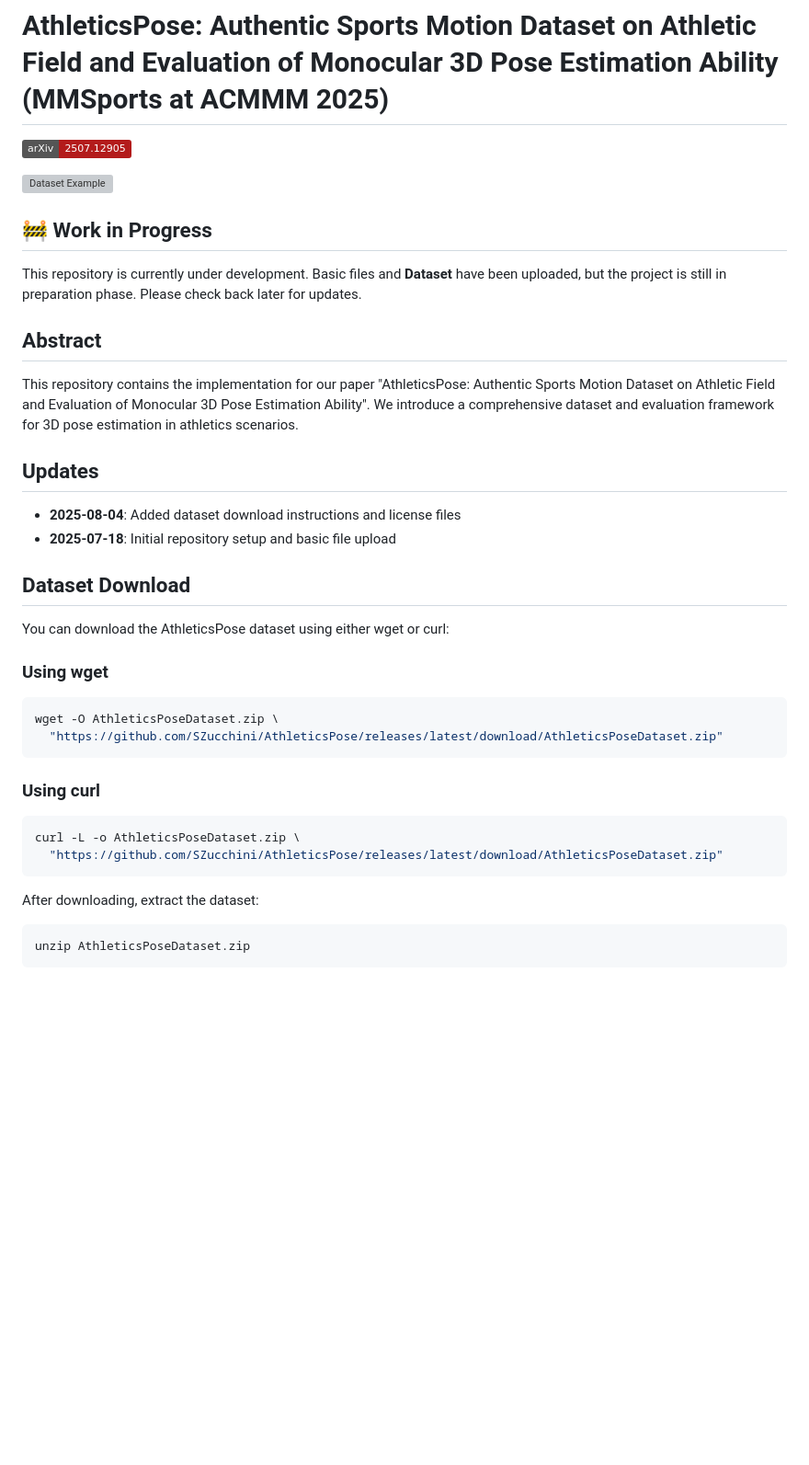
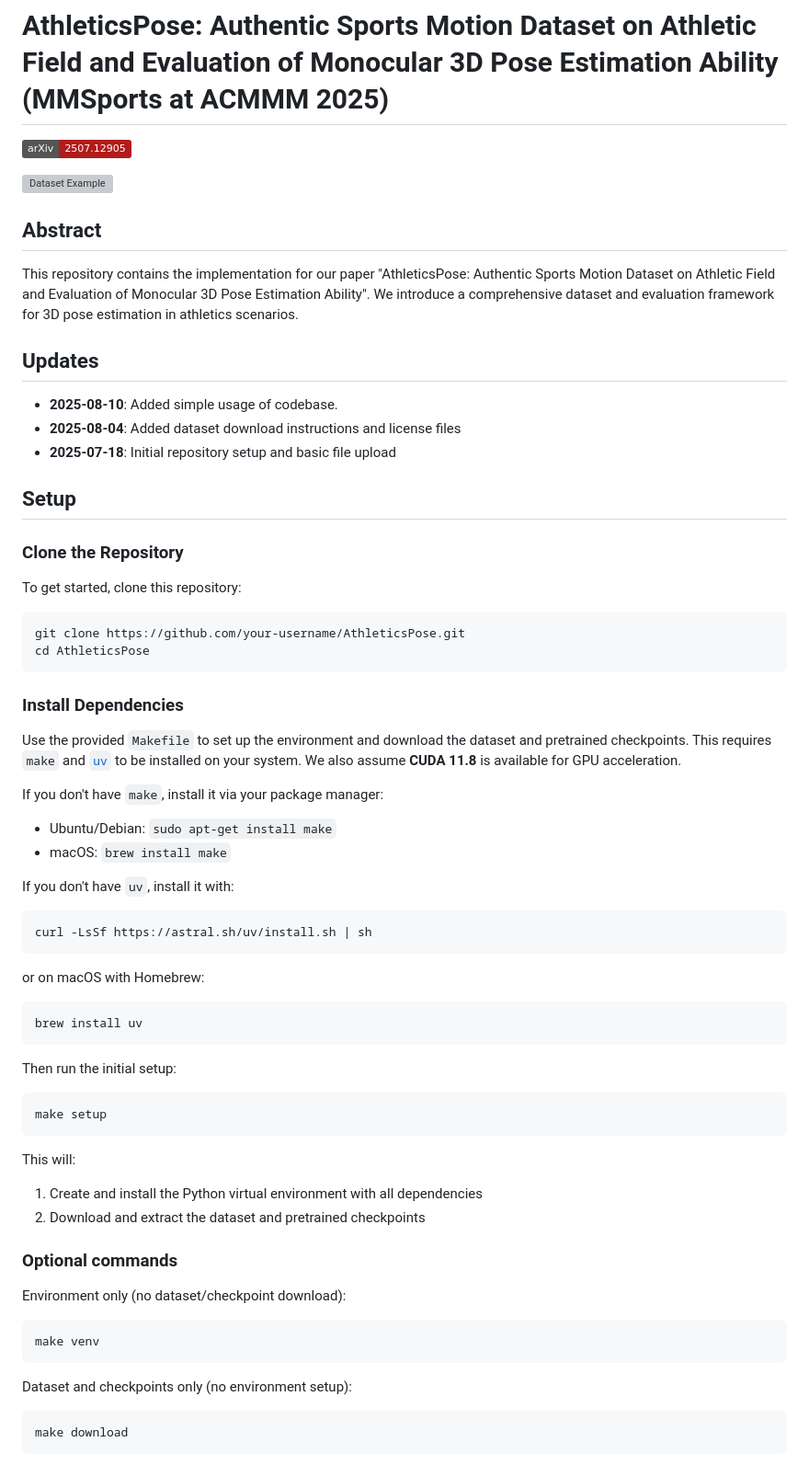
Before and after one commit to SZucchini/AthleticsPose, a Markdown page: README.md, the part around one of its changes. Shown at 92% size. Drawn GitHub-style; badges without logos; blank space fills up the shorter version; grey boxes are pictures that could not be loaded.

````diff
--- a/README.md
+++ b/README.md
@@ -3,10 +3,6 @@
 [![arXiv](https://img.shields.io/badge/arXiv-2507.12905-b31b1b.svg)](https://arxiv.org/abs/2507.12905)
 
 ![Dataset Example](docs/assets/all_pose_animation.gif)
-
-## 🚧 Work in Progress
-
-This repository is currently under development. Basic files and **Dataset** have been uploaded, but the project is still in preparation phase. Please check back later for updates.
 
 ## Abstract
 
@@ -14,26 +10,54 @@ This repository contains the implementation for our paper "AthleticsPose: Authen
 
 ## Updates
 
+- **2025-08-10**: Added simple usage of codebase.
 - **2025-08-04**: Added dataset download instructions and license files
 - **2025-07-18**: Initial repository setup and basic file upload
 
-## Dataset Download
+## Setup
 
-You can download the AthleticsPose dataset using either wget or curl:
-
-### Using wget
+### Clone the Repository
+To get started, clone this repository:
 ```bash
-wget -O AthleticsPoseDataset.zip \
-  "https://github.com/SZucchini/AthleticsPose/releases/latest/download/AthleticsPoseDataset.zip"
+git clone https://github.com/your-username/AthleticsPose.git
+cd AthleticsPose
 ```
 
-### Using curl
+### Install Dependencies
+
+Use the provided `Makefile` to set up the environment and download the dataset and pretrained checkpoints.
+This requires `make` and [`uv`](https://docs.astral.sh/uv/) to be installed on your system.
+We also assume **CUDA 11.8** is available for GPU acceleration.
+
+If you don't have `make`, install it via your package manager:
+- Ubuntu/Debian: `sudo apt-get install make`
+- macOS: `brew install make`
+
+If you don't have `uv`, install it with:
 ```bash
-curl -L -o AthleticsPoseDataset.zip \
-  "https://github.com/SZucchini/AthleticsPose/releases/latest/download/AthleticsPoseDataset.zip"
+curl -LsSf https://astral.sh/uv/install.sh | sh
+```
+or on macOS with Homebrew:
+```bash
+brew install uv
 ```
 
-After downloading, extract the dataset:
+Then run the initial setup:
 ```bash
-unzip AthleticsPoseDataset.zip
+make setup
 ```
+This will:
+1. Create and install the Python virtual environment with all dependencies
+2. Download and extract the dataset and pretrained checkpoints
+
+### Optional commands
+Environment only (no dataset/checkpoint download):
+```bash
+make venv
+```
+
+Dataset and checkpoints only (no environment setup):
+```bash
+make download
+```
+
````
Also changed, not shown: other parts of README.md (+50 -15 lines).
